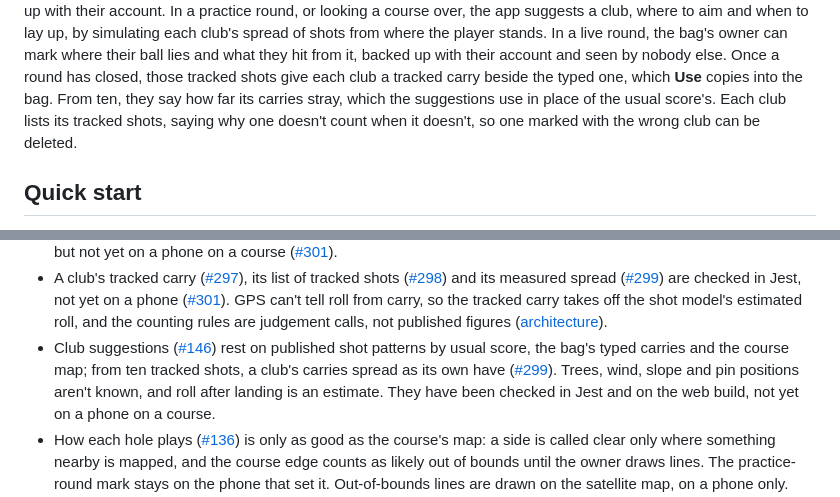
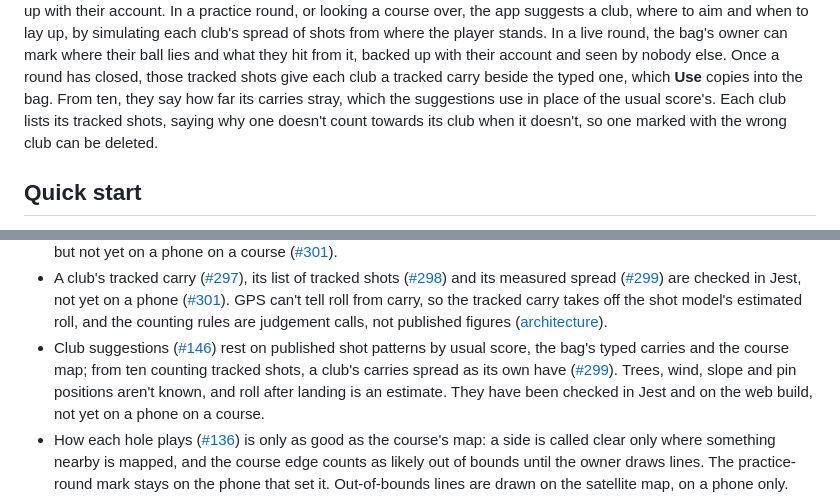
Before and after one commit to jwh3times/PressGolf, a Markdown page: README.md, 2 parts joined by grey strips. Rendered like a GitHub page.

Commit message:
docs: update docs for the glossary's tracked-shot terms
Co-Authored-By: Claude Opus 5.5 <noreply@anthropic.com>

```diff
--- a/README.md
+++ b/README.md
@@ -27,8 +27,8 @@ hit from it, backed up with their account and seen by nobody else. Once a
 round has closed, those tracked shots give each club a tracked carry beside
 the typed one, which **Use** copies into the bag. From ten, they say how far
 its carries stray, which the suggestions use in place of the usual score's.
-Each club lists its tracked shots, saying why one doesn't count when it
-doesn't, so one marked with the wrong club can be deleted.
+Each club lists its tracked shots, saying why one doesn't count towards its
+club when it doesn't, so one marked with the wrong club can be deleted.
 
 ## Quick start
 
@@ -190,9 +190,10 @@ As of October 2026:
   ([architecture](docs/architecture.md#local-data-and-demo-isolation)).
 - Club suggestions ([#146](https://github.com/jwh3times/PressGolf/issues/146))
   rest on published shot patterns by usual score, the bag's typed carries and
-  the course map; from ten tracked shots, a club's carries spread as its own
-  have ([#299](https://github.com/jwh3times/PressGolf/issues/299)). Trees, wind, slope and pin positions aren't known, and roll
-  after landing is an estimate. They have been checked in Jest and on the web
+  the course map; from ten counting tracked shots, a club's carries spread as
+  its own have ([#299](https://github.com/jwh3times/PressGolf/issues/299)).
+  Trees, wind, slope and pin positions aren't known, and roll after landing is
+  an estimate. They have been checked in Jest and on the web
   build, not yet on a phone on a course.
 - How each hole plays ([#136](https://github.com/jwh3times/PressGolf/issues/136))
   is only as good as the course's map: a side is called clear only where
```
Also changed, not shown: docs/accessibility.md (+2 -2 lines), docs/architecture.md (+10 -9 lines).
